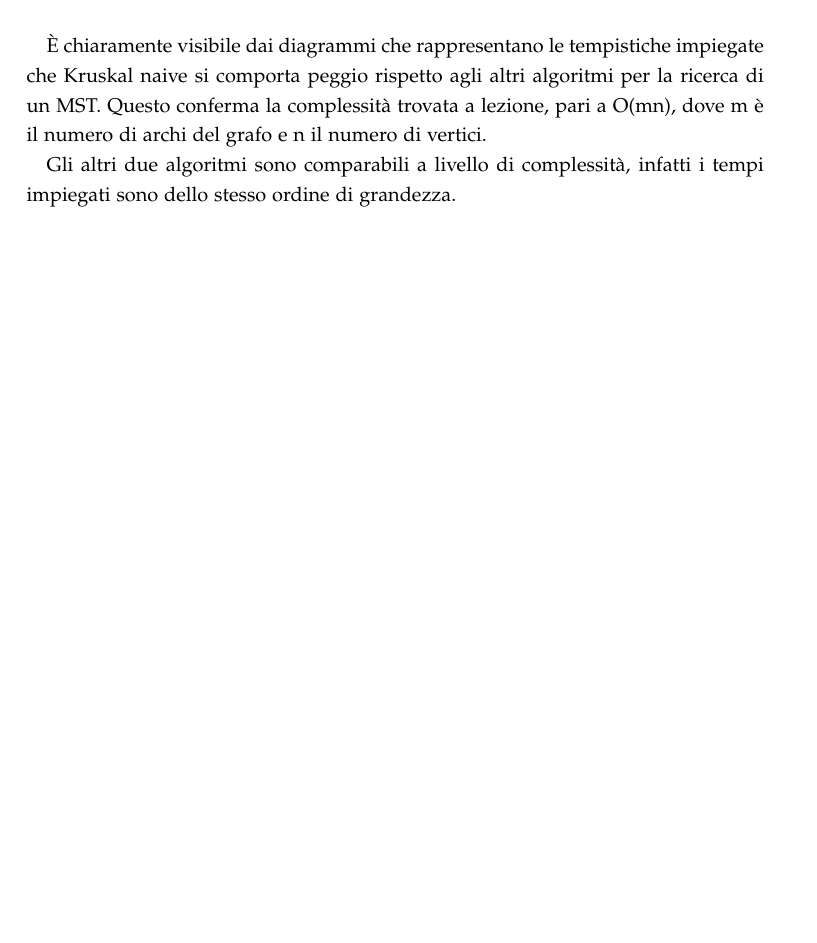
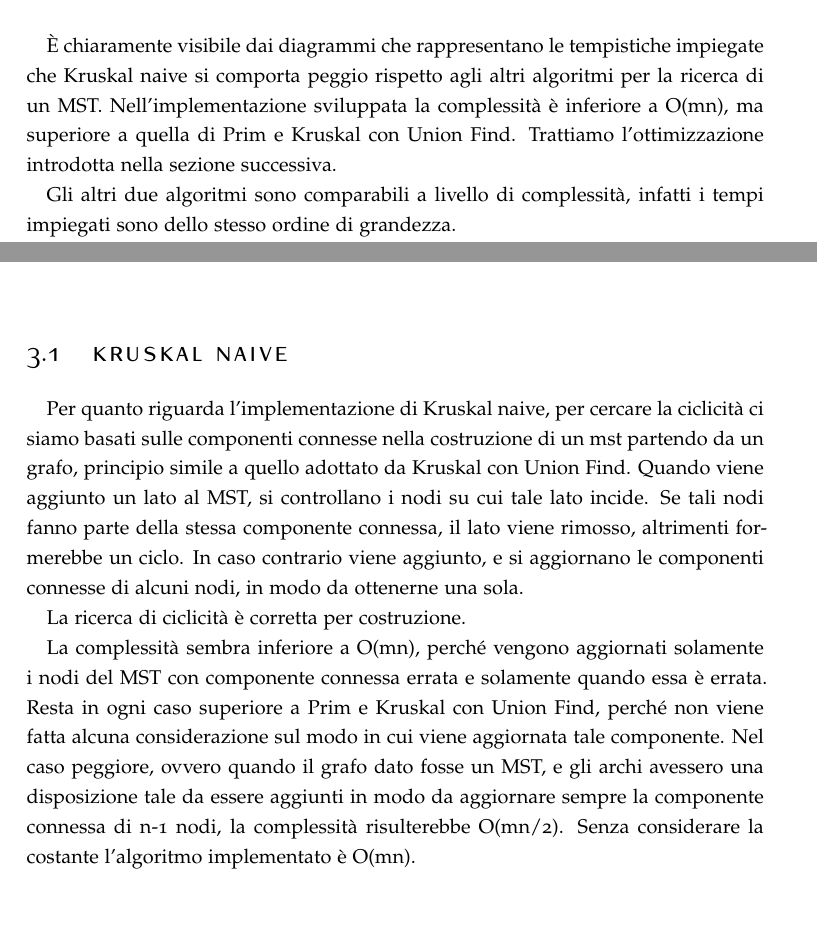
Before and after one commit to aleLasar/Advanced-Algorithms, a LaTeX thesis (relazione/relazione.tex, which reads relazione/sezioni/originalita.tex, relazione/sezioni/risultati.tex): part of page 12 of 14 before the commit and two parts of pages 12 and 13 of 14 after it, the two joined at a grey line, cut so that both start at the same text, the shorter picture padded with empty space. Compiled offline with pdfLaTeX.

Commit message:
continuo relazione

```diff
--- a/relazione/sezioni/originalita.tex
+++ b/relazione/sezioni/originalita.tex
@@ -1,2 +1,16 @@
 \chapter{Originalità\label{sec:originalita}}
 \noindent Qui vengono presentate alcune specialità usate nell'implementazione.
+
+\section{Kruskal naive\label{sec:originalitanaives}}
+
+Per quanto riguarda l'implementazione di Kruskal naive, per cercare la ciclicità ci siamo basati sulle componenti connesse nella costruzione di un mst partendo da un grafo, principio simile a quello adottato da Kruskal con Union Find.
+Quando viene aggiunto un lato al MST, si controllano i nodi su cui tale lato incide.
+Se tali nodi fanno parte della stessa componente connessa, il lato viene rimosso, altrimenti formerebbe un ciclo.
+In caso contrario viene aggiunto, e si aggiornano le componenti connesse di alcuni nodi, in modo da ottenerne una sola.
+
+La ricerca di ciclicità è corretta per costruzione.
+
+La complessità sembra inferiore a O(mn), perché vengono aggiornati solamente i nodi del MST con componente connessa errata e solamente quando essa è errata.
+Resta in ogni caso superiore a Prim e Kruskal con Union Find, perché non viene fatta alcuna considerazione sul modo in cui viene aggiornata tale componente.
+Nel caso peggiore, ovvero quando il grafo dato fosse un MST, e gli archi avessero una disposizione tale da essere aggiunti in modo da aggiornare sempre la componente connessa di n-1 nodi, la complessità risulterebbe O(mn/2).
+Senza considerare la costante l'algoritmo implementato è O(mn).
--- a/relazione/sezioni/risultati.tex
+++ b/relazione/sezioni/risultati.tex
@@ -28,7 +28,8 @@
 
 \section{Risultati\label{sec:risultati}}
 È chiaramente visibile dai diagrammi che rappresentano le tempistiche impiegate che Kruskal naive si comporta peggio rispetto agli altri algoritmi per la ricerca di un MST.
-Questo conferma la complessità trovata a lezione, pari a O(mn), dove m è il numero di archi del grafo e n il numero di vertici.
+Nell'implementazione sviluppata la complessità è inferiore a O(mn), ma superiore a quella di Prim e Kruskal con Union Find.
+Trattiamo l'ottimizzazione introdotta nella sezione successiva.
 
 Gli altri due algoritmi sono comparabili a livello di complessità, infatti i tempi impiegati sono dello stesso ordine di grandezza.
 
```
Also changed, not shown: relazione/sezioni/conclusioni.tex (+1 -0 lines), relazione/sezioni/introduzione.tex (+2 -2 lines).
